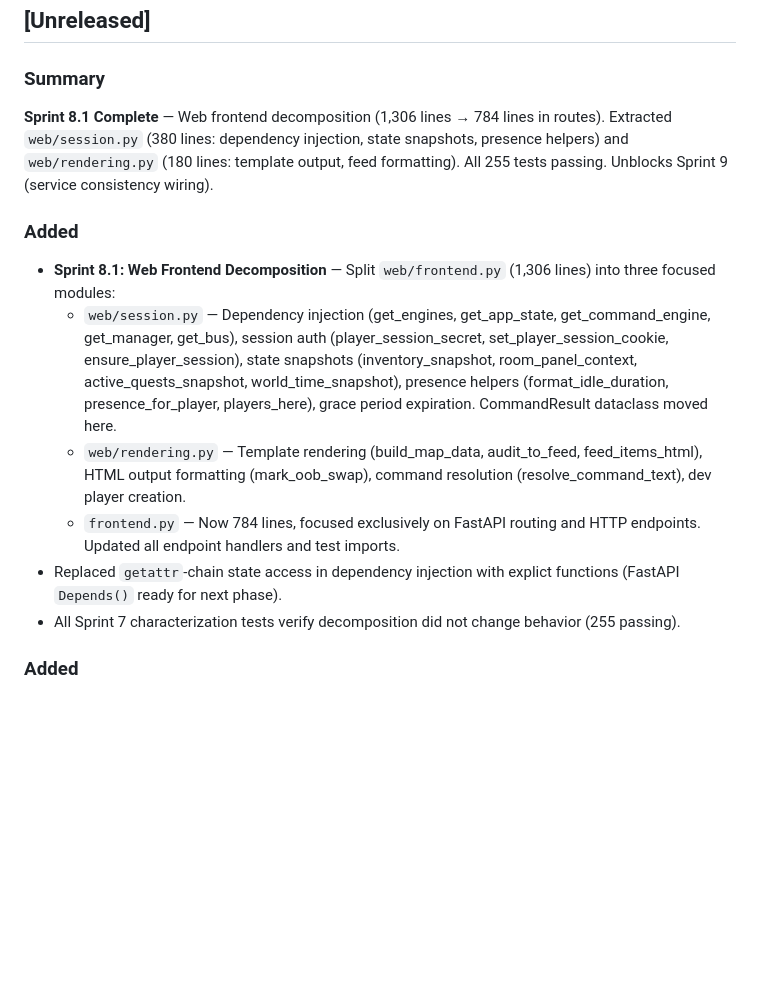
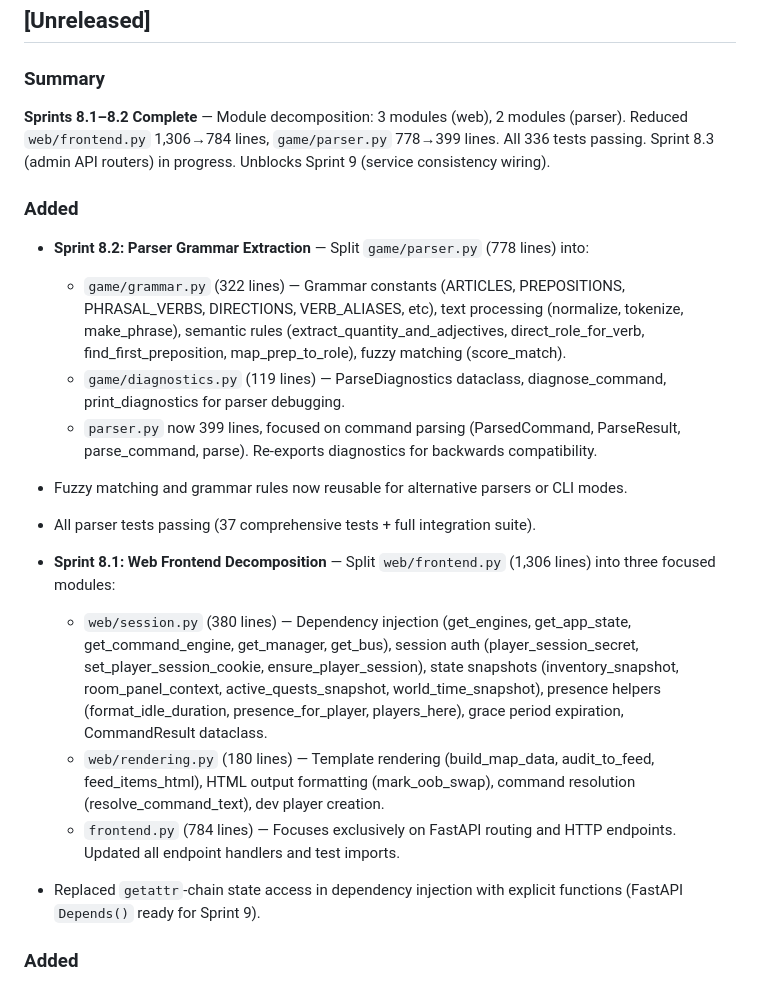
Before and after one commit to pmorgantech/lorecraft, a Markdown page: CHANGELOG.md, the part around the change. GitHub-like rendering; blank space fills up the shorter version.

Commit message:
Sprints 8.1–8.2 complete: Update status and changelog
Marked completion of module decomposition for web and parser:
- Sprint 8.1: web/frontend.py split into 3 modules (1306→784 lines total)
- Sprint 8.2: game/parser.py split into 2 modules (778→399 lines total)
- All 336 tests passing
- Sprint 8.3 (admin API routers) in progress

Co-Authored-By: Claude Haiku 4.5 <noreply@anthropic.com>

```diff
--- a/CHANGELOG.md
+++ b/CHANGELOG.md
@@ -6,16 +6,22 @@ All notable changes to Lorecraft will be documented in this file.
 
 ### Summary
 
-**Sprint 8.1 Complete** — Web frontend decomposition (1,306 lines → 784 lines in routes). Extracted `web/session.py` (380 lines: dependency injection, state snapshots, presence helpers) and `web/rendering.py` (180 lines: template output, feed formatting). All 255 tests passing. Unblocks Sprint 9 (service consistency wiring).
+**Sprints 8.1–8.2 Complete** — Module decomposition: 3 modules (web), 2 modules (parser). Reduced `web/frontend.py` 1,306→784 lines, `game/parser.py` 778→399 lines. All 336 tests passing. Sprint 8.3 (admin API routers) in progress. Unblocks Sprint 9 (service consistency wiring).
 
 ### Added
 
+- **Sprint 8.2: Parser Grammar Extraction** — Split `game/parser.py` (778 lines) into:
+  - `game/grammar.py` (322 lines) — Grammar constants (ARTICLES, PREPOSITIONS, PHRASAL_VERBS, DIRECTIONS, VERB_ALIASES, etc), text processing (normalize, tokenize, make_phrase), semantic rules (extract_quantity_and_adjectives, direct_role_for_verb, find_first_preposition, map_prep_to_role), fuzzy matching (score_match).
+  - `game/diagnostics.py` (119 lines) — ParseDiagnostics dataclass, diagnose_command, print_diagnostics for parser debugging.
+  - `parser.py` now 399 lines, focused on command parsing (ParsedCommand, ParseResult, parse_command, parse). Re-exports diagnostics for backwards compatibility.
+- Fuzzy matching and grammar rules now reusable for alternative parsers or CLI modes.
+- All parser tests passing (37 comprehensive tests + full integration suite).
+
 - **Sprint 8.1: Web Frontend Decomposition** — Split `web/frontend.py` (1,306 lines) into three focused modules:
-  - `web/session.py` — Dependency injection (get_engines, get_app_state, get_command_engine, get_manager, get_bus), session auth (player_session_secret, set_player_session_cookie, ensure_player_session), state snapshots (inventory_snapshot, room_panel_context, active_quests_snapshot, world_time_snapshot), presence helpers (format_idle_duration, presence_for_player, players_here), grace period expiration. CommandResult dataclass moved here.
-  - `web/rendering.py` — Template rendering (build_map_data, audit_to_feed, feed_items_html), HTML output formatting (mark_oob_swap), command resolution (resolve_command_text), dev player creation.
-  - `frontend.py` — Now 784 lines, focused exclusively on FastAPI routing and HTTP endpoints. Updated all endpoint handlers and test imports.
-- Replaced `getattr`-chain state access in dependency injection with explict functions (FastAPI `Depends()` ready for next phase).
-- All Sprint 7 characterization tests verify decomposition did not change behavior (255 passing).
+  - `web/session.py` (380 lines) — Dependency injection (get_engines, get_app_state, get_command_engine, get_manager, get_bus), session auth (player_session_secret, set_player_session_cookie, ensure_player_session), state snapshots (inventory_snapshot, room_panel_context, active_quests_snapshot, world_time_snapshot), presence helpers (format_idle_duration, presence_for_player, players_here), grace period expiration, CommandResult dataclass.
+  - `web/rendering.py` (180 lines) — Template rendering (build_map_data, audit_to_feed, feed_items_html), HTML output formatting (mark_oob_swap), command resolution (resolve_command_text), dev player creation.
+  - `frontend.py` (784 lines) — Focuses exclusively on FastAPI routing and HTTP endpoints. Updated all endpoint handlers and test imports.
+- Replaced `getattr`-chain state access in dependency injection with explicit functions (FastAPI `Depends()` ready for Sprint 9).
 
 ### Added
 
```
Also changed, not shown: docs/status.md (+3 -3 lines).
